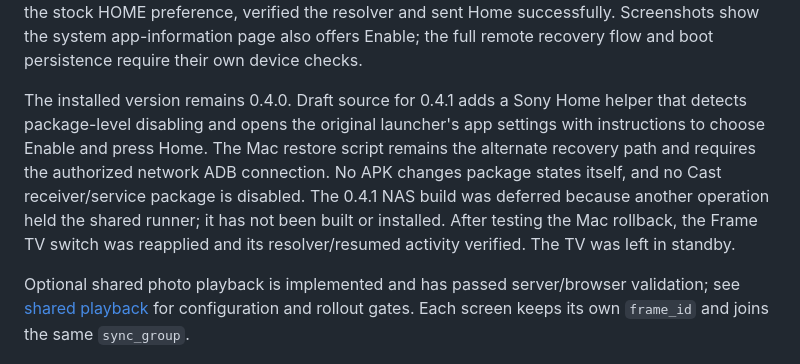
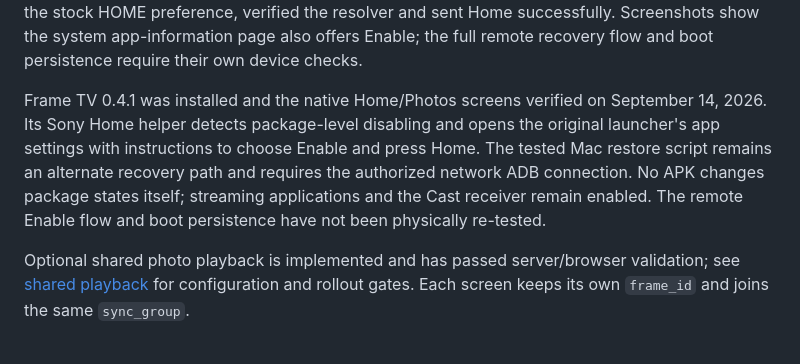
Before and after one commit to wyattf1995/immich-smart-frame, a Markdown page: tvos/README.md, the part around the change. Drawn GitHub-style.

```diff
--- a/tvos/README.md
+++ b/tvos/README.md
@@ -123,15 +123,13 @@ HOME preference, verified the resolver and sent Home successfully. Screenshots
 show the system app-information page also offers Enable; the full remote recovery
 flow and boot persistence require their own device checks.
 
-The installed version remains 0.4.0. Draft source for 0.4.1 adds a Sony Home
-helper that detects package-level disabling and
-opens the original launcher's app settings with instructions to choose Enable
-and press Home. The Mac restore script remains the alternate recovery path and
-requires the authorized network ADB connection. No APK changes package states
-itself, and no Cast receiver/service package is disabled. The 0.4.1 NAS build
-was deferred because another operation held the shared runner; it has not been
-built or installed. After testing the Mac rollback, the Frame TV switch was
-reapplied and its resolver/resumed activity verified. The TV was left in standby.
+Frame TV 0.4.1 was installed and the native Home/Photos screens verified on
+September 14, 2026. Its Sony Home helper detects package-level disabling and opens
+the original launcher's app settings with instructions to choose Enable and press
+Home. The tested Mac restore script remains an alternate recovery path and requires
+the authorized network ADB connection. No APK changes package states itself;
+streaming applications and the Cast receiver remain enabled. The remote Enable
+flow and boot persistence have not been physically re-tested.
 
 Optional shared photo playback is implemented and has passed server/browser
 validation; see [shared playback](PHOTO-SYNC.md) for configuration and rollout gates.
```
Also changed, not shown: tvos/PHOTO-SYNC-VALIDATION.md (+61 -4 lines), tvos/PHOTO-SYNC.md (+7 -9 lines).
